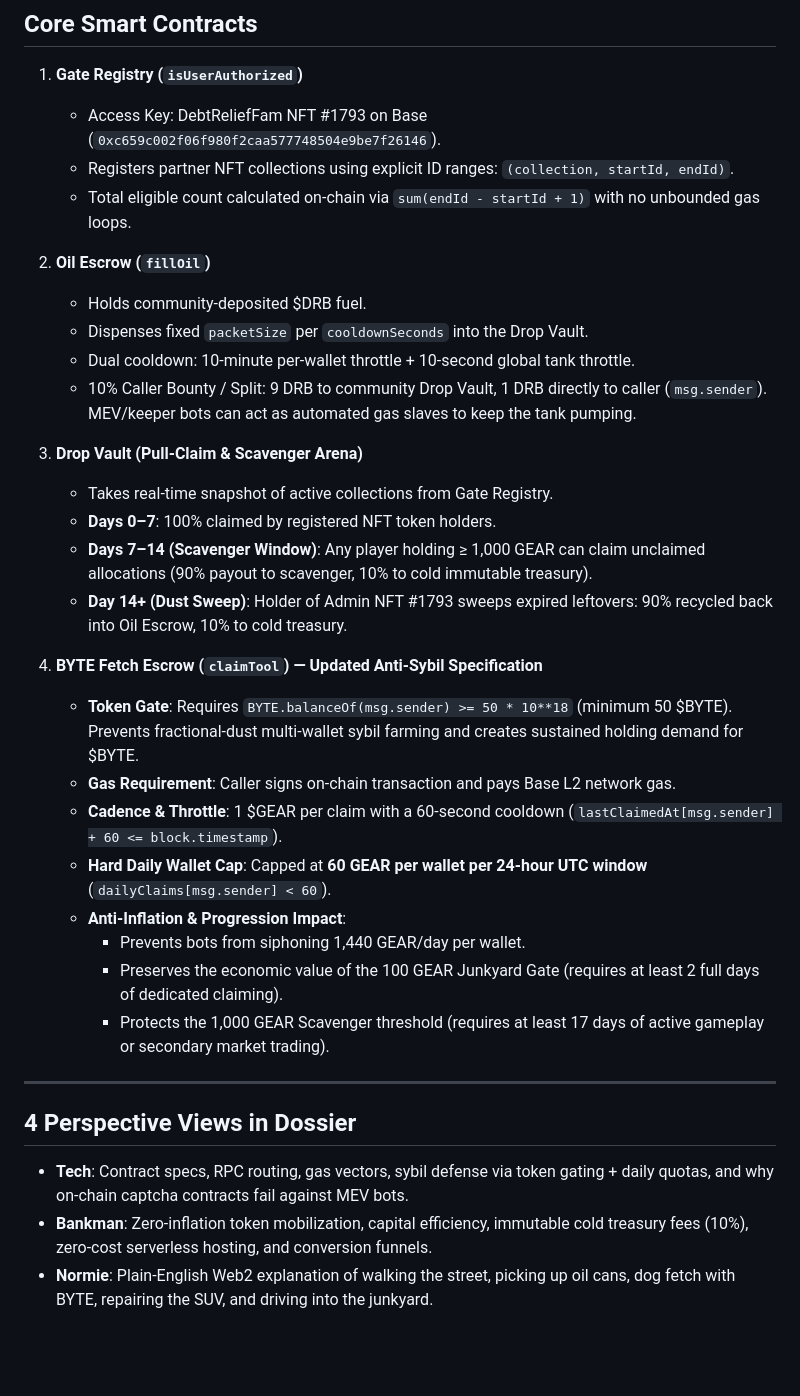
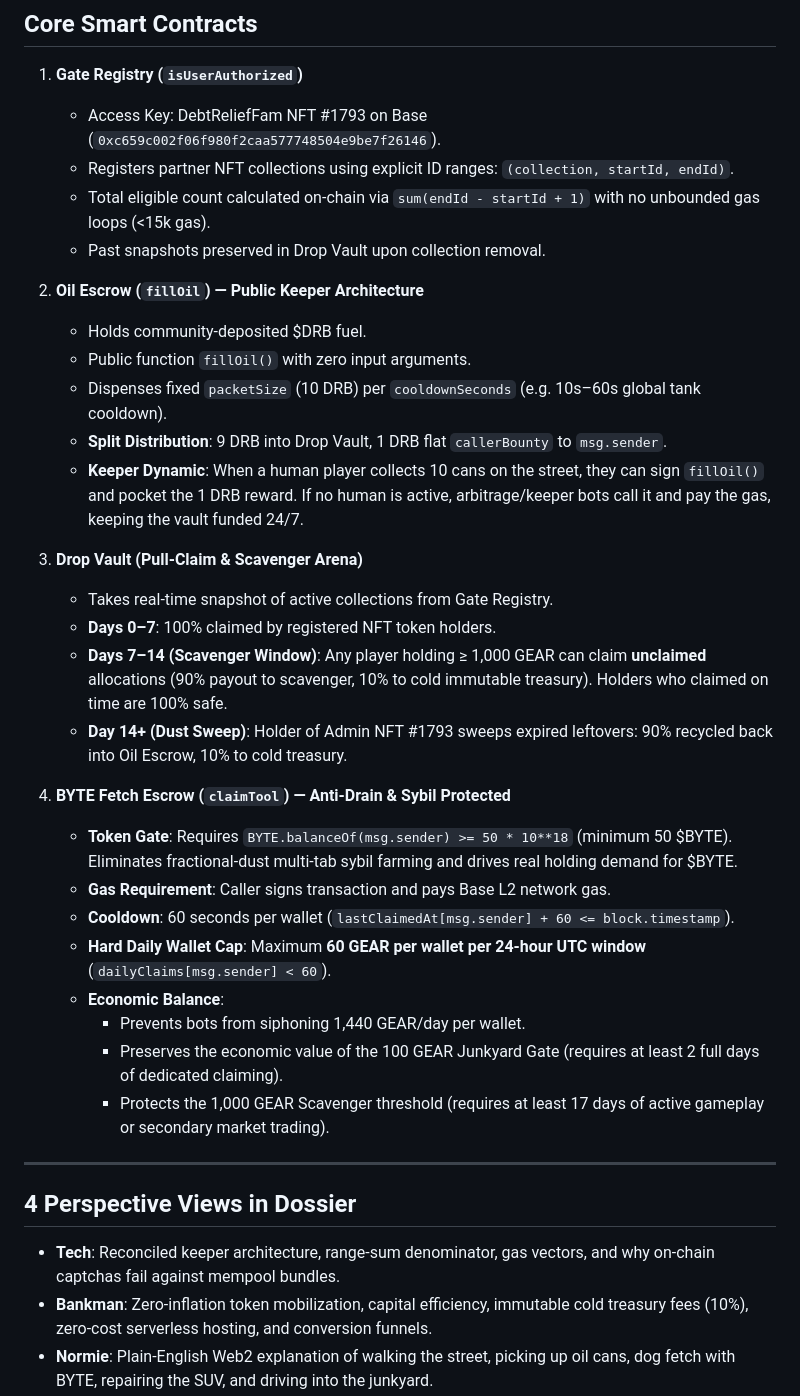
Before and after one commit to CAPSTILLER/drag, a Markdown page: README.md, the part around one of its changes. GitHub-like rendering; blank space fills up the shorter version.

Commit message:
Resolve Grok architectural review: 50 BYTE gate, 60 GEAR/day wallet cap, public fillOil keeper reconciliation, and Beta Lock summary

```diff
--- a/README.md
+++ b/README.md
@@ -22,26 +33,28 @@ It connects three core utility tokens without inflating supply or printing new t
 1. **Gate Registry (`isUserAuthorized`)**
    - Access Key: DebtReliefFam NFT #1793 on Base (`0xc659c002f06f980f2caa577748504e9be7f26146`).
    - Registers partner NFT collections using explicit ID ranges: `(collection, startId, endId)`.
-   - Total eligible count calculated on-chain via `sum(endId - startId + 1)` with no unbounded gas loops.
+   - Total eligible count calculated on-chain via `sum(endId - startId + 1)` with no unbounded gas loops (<15k gas).
+   - Past snapshots preserved in Drop Vault upon collection removal.
 
-2. **Oil Escrow (`fillOil`)**
+2. **Oil Escrow (`fillOil`) — Public Keeper Architecture**
    - Holds community-deposited $DRB fuel.
-   - Dispenses fixed `packetSize` per `cooldownSeconds` into the Drop Vault.
-   - Dual cooldown: 10-minute per-wallet throttle + 10-second global tank throttle.
-   - 10% Caller Bounty / Split: 9 DRB to community Drop Vault, 1 DRB directly to caller (`msg.sender`). MEV/keeper bots can act as automated gas slaves to keep the tank pumping.
+   - Public function `fillOil()` with zero input arguments.
+   - Dispenses fixed `packetSize` (10 DRB) per `cooldownSeconds` (e.g. 10s–60s global tank cooldown).
+   - **Split Distribution**: 9 DRB into Drop Vault, 1 DRB flat `callerBounty` to `msg.sender`.
+   - **Keeper Dynamic**: When a human player collects 10 cans on the street, they can sign `fillOil()` and pocket the 1 DRB reward. If no human is active, arbitrage/keeper bots call it and pay the gas, keeping the vault funded 24/7.
 
 3. **Drop Vault (Pull-Claim & Scavenger Arena)**
    - Takes real-time snapshot of active collections from Gate Registry.
    - **Days 0–7**: 100% claimed by registered NFT token holders.
-   - **Days 7–14 (Scavenger Window)**: Any player holding &ge; 1,000 GEAR can claim unclaimed allocations (90% payout to scavenger, 10% to cold immutable treasury).
+   - **Days 7–14 (Scavenger Window)**: Any player holding &ge; 1,000 GEAR can claim **unclaimed** allocations (90% payout to scavenger, 10% to cold immutable treasury). Holders who claimed on time are 100% safe.
    - **Day 14+ (Dust Sweep)**: Holder of Admin NFT #1793 sweeps expired leftovers: 90% recycled back into Oil Escrow, 10% to cold treasury.
 
-4. **BYTE Fetch Escrow (`claimTool`) — Updated Anti-Sybil Specification**
-   - **Token Gate**: Requires `BYTE.balanceOf(msg.sender) >= 50 * 10**18` (minimum 50 $BYTE). Prevents fractional-dust multi-wallet sybil farming and creates sustained holding demand for $BYTE.
-   - **Gas Requirement**: Caller signs on-chain transaction and pays Base L2 network gas.
-   - **Cadence & Throttle**: 1 $GEAR per claim with a 60-second cooldown (`lastClaimedAt[msg.sender] + 60 <= block.timestamp`).
-   - **Hard Daily Wallet Cap**: Capped at **60 GEAR per wallet per 24-hour UTC window** (`dailyClaims[msg.sender] < 60`).
-   - **Anti-Inflation & Progression Impact**:
+4. **BYTE Fetch Escrow (`claimTool`) — Anti-Drain & Sybil Protected**
+   - **Token Gate**: Requires `BYTE.balanceOf(msg.sender) >= 50 * 10**18` (minimum 50 $BYTE). Eliminates fractional-dust multi-tab sybil farming and drives real holding demand for $BYTE.
+   - **Gas Requirement**: Caller signs transaction and pays Base L2 network gas.
+   - **Cooldown**: 60 seconds per wallet (`lastClaimedAt[msg.sender] + 60 <= block.timestamp`).
+   - **Hard Daily Wallet Cap**: Maximum **60 GEAR per wallet per 24-hour UTC window** (`dailyClaims[msg.sender] < 60`).
+   - **Economic Balance**:
      - Prevents bots from siphoning 1,440 GEAR/day per wallet.
      - Preserves the economic value of the 100 GEAR Junkyard Gate (requires at least 2 full days of dedicated claiming).
      - Protects the 1,000 GEAR Scavenger threshold (requires at least 17 days of active gameplay or secondary market trading).
@@ -50,7 +63,7 @@ It connects three core utility tokens without inflating supply or printing new t
 
 ## 4 Perspective Views in Dossier
 
-- **Tech**: Contract specs, RPC routing, gas vectors, sybil defense via token gating + daily quotas, and why on-chain captcha contracts fail against MEV bots.
+- **Tech**: Reconciled keeper architecture, range-sum denominator, gas vectors, and why on-chain captchas fail against mempool bundles.
 - **Bankman**: Zero-inflation token mobilization, capital efficiency, immutable cold treasury fees (10%), zero-cost serverless hosting, and conversion funnels.
 - **Normie**: Plain-English Web2 explanation of walking the street, picking up oil cans, dog fetch with BYTE, repairing the SUV, and driving into the junkyard.
 - **Degen**: The 50 BYTE + 60 GEAR/day farm, PVP sleeping holder traps, 90/10 vulture bounty mechanics, and keeper bot dynamics.
```
Also changed, not shown: other parts of README.md (+14 -3 lines).
